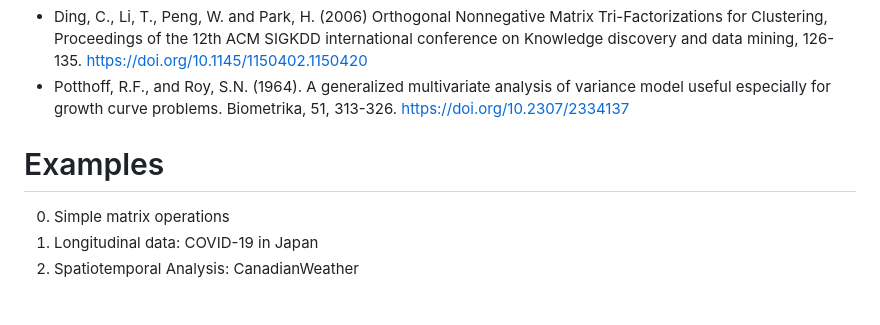
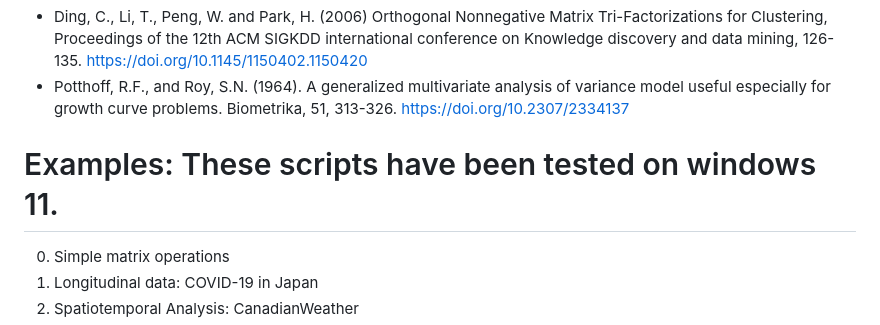
Before and after one commit to ksatohds/nmfkc, a Markdown page: README.md, the part around the change. GitHub-like rendering; blank space fills up the shorter version.

```diff
--- a/README.md
+++ b/README.md
@@ -67,7 +67,7 @@ The goal of **nmfkc** is to optimize $X(P,Q)$ and $C(Q,R)$ on the Non-negative M
 -   Ding, C., Li, T., Peng, W. and Park, H. (2006) Orthogonal Nonnegative Matrix Tri-Factorizations for Clustering, Proceedings of the 12th ACM SIGKDD international conference on Knowledge discovery and data mining, 126-135. <https://doi.org/10.1145/1150402.1150420>
 -   Potthoff, R.F., and Roy, S.N. (1964). A generalized multivariate analysis of variance model useful especially for growth curve problems. Biometrika, 51, 313-326. <https://doi.org/10.2307/2334137>
 
-# Examples
+# Examples: These scripts have been tested on windows 11.
 
  0.  Simple matrix operations
  1.  Longitudinal data: COVID-19 in Japan
```
